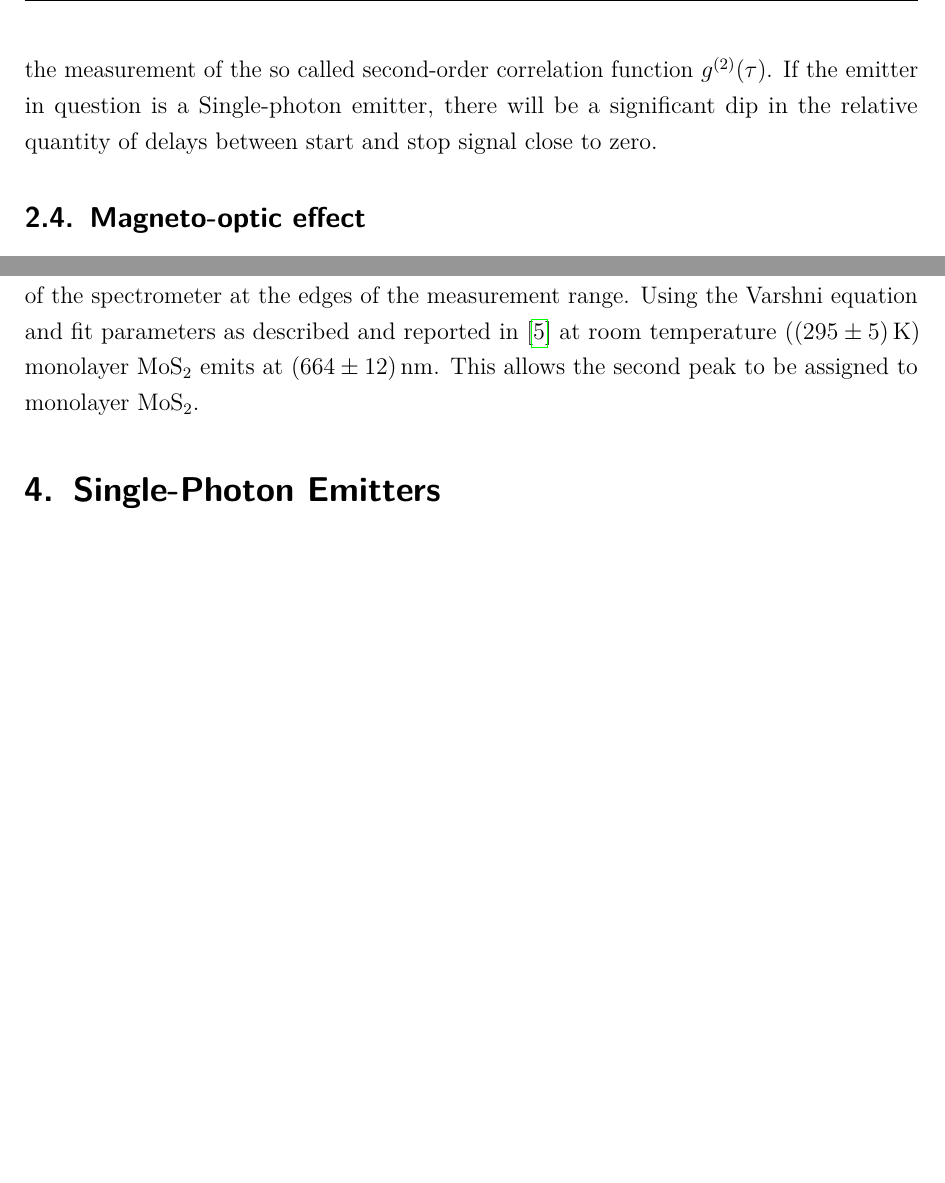
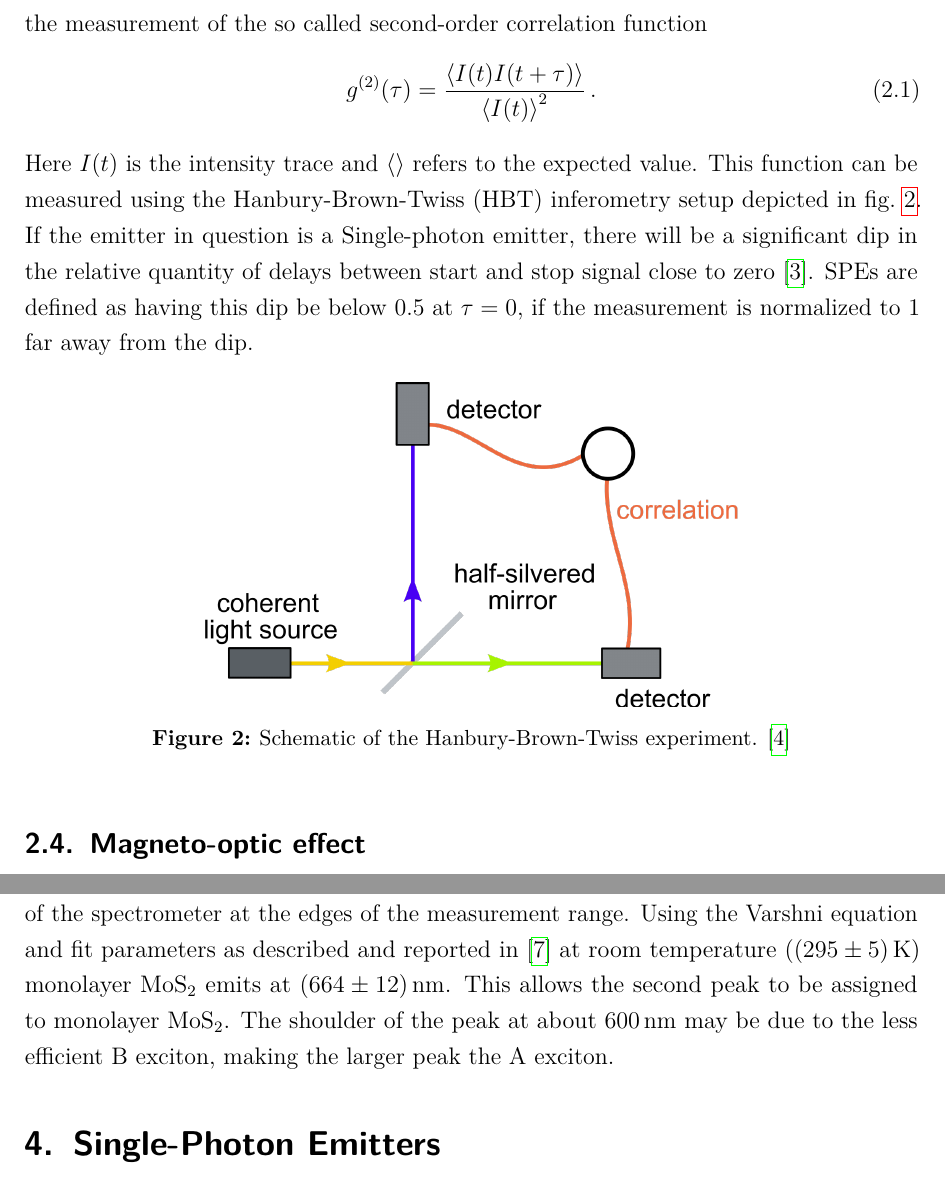
Before and after one commit to Br0Fi/FestSpekt20, a LaTeX document (AG-Bratschitsch/Protokoll_FKS_G01_05-08-2020.tex, which reads AG-Bratschitsch/tex/12_theory.tex, AG-Bratschitsch/tex/15_monolayers.tex): two parts of pages 5 and 12 of 32 before the commit and two parts of pages 5 and 13 of 33 after it, joined at a grey line, cut so that both start at the same text, the shorter picture padded with empty space. Compiled offline with pdfLaTeX.

Commit message:
brat korre 2

```diff
--- a/AG-Bratschitsch/tex/12_theory.tex
+++ b/AG-Bratschitsch/tex/12_theory.tex
@@ -39,11 +39,23 @@ As shown in \cref{fig_valley_split}, this leads to the existence of lower energy
 
 \subsection{Single-photon emitters}
 \label{sec:theory:spe}
-%TODO Hanbury-Brown-Twiss
 
 Single-photon emitters (SPEs) are light sources that don't emit more than one photon at once.
-SPEs are identified by performing photon antibunching, meaning that two detectors are used, whith one giving a start signal and the other the stop signal, allowing the measurement of the so called second-order correlation function $g^{(2)}(\tau)$.
-If the emitter in question is a Single-photon emitter, there will be a significant dip in the relative quantity of delays between start and stop signal close to zero.
+SPEs are identified by performing photon antibunching, meaning that two detectors are used, whith one giving a start signal and the other the stop signal, allowing the measurement of the so called second-order correlation function
+\begin{equation}
+  g^{(2)}(\tau) = \frac{\left< I(t) I(t + \tau) \right>}{\left< I(t)\right> ^2} \,.
+\end{equation}
+Here $I(t)$ is the intensity trace and $\left< \right>$ refers to the expected value.
+This function can be measured using the Hanbury-Brown-Twiss (HBT) inferometry setup depicted in \cref{fig_hbt}.
+If the emitter in question is a Single-photon emitter, there will be a significant dip in the relative quantity of delays between start and stop signal close to zero \cite{tran2016}.
+SPEs are defined as having this dip be below \SI{0.5}{} at $\tau = 0$, if the measurement is normalized to \SI{1}{} far away from the dip.
+
+\begin{figure}[!ht]
+    \centering
+    \includegraphics[width=0.6\textwidth]{img/Correlation-interferometer}
+    \caption{Schematic of the Hanbury-Brown-Twiss experiment. \cite{wikiHBT}}
+    \label{fig_hbt}
+\end{figure}
 
 \subsection{Magneto-optic effect}
 
--- a/AG-Bratschitsch/tex/15_monolayers.tex
+++ b/AG-Bratschitsch/tex/15_monolayers.tex
@@ -130,3 +130,4 @@ The first peak can be assigned to the wavelength of the laser used (\SI{532}{nm}
 The offset of \SI{2}{nm} is likely due to worse calibration of the spectrometer at the edges of the measurement range.
 Using the Varshni equation and fit parameters as described and reported in \cite{xu19} at room temperature (\SI{295 \pm 5}{K}) monolayer MoS$_2$ emits at \SI{664 \pm 12}{nm}.
 This allows the second peak to be assigned to monolayer MoS$_2$.
+The shoulder of the peak at about \SI{600}{nm} may be due to the less efficient B exciton, making the larger peak the A exciton.
```
Also changed, not shown: AG-Bratschitsch/lit/literatur.bib (+16 -0 lines), AG-Kohl/tex/16_SEM.tex (+1 -4 lines), AG-Kohl/tex/17_TEM.tex (+2 -3 lines), AG-Kohl/tex/19_Zusammenfassung.tex (+0 -1 lines), AG-Bratschitsch/img/Correlation-interferometer.png (added), 2 other files.
